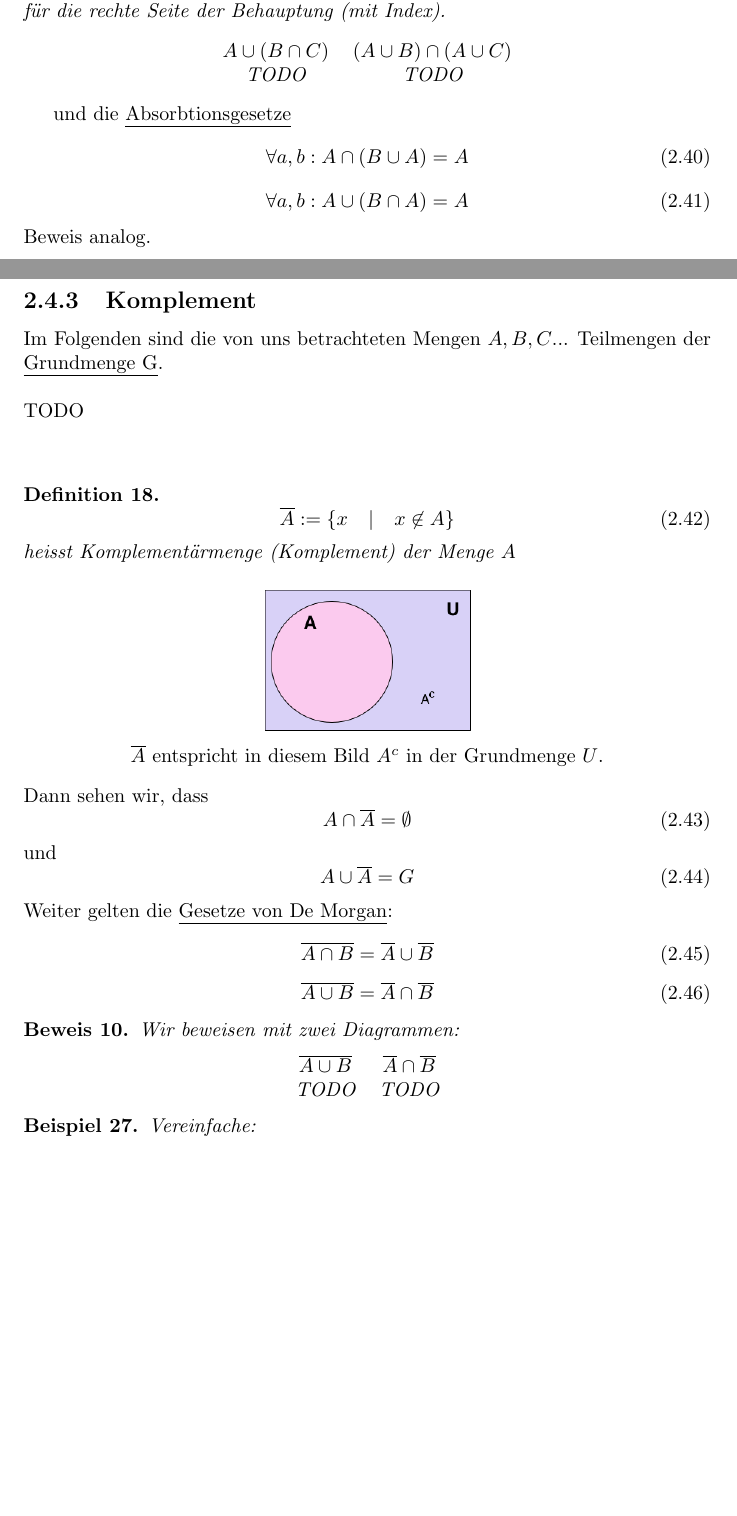
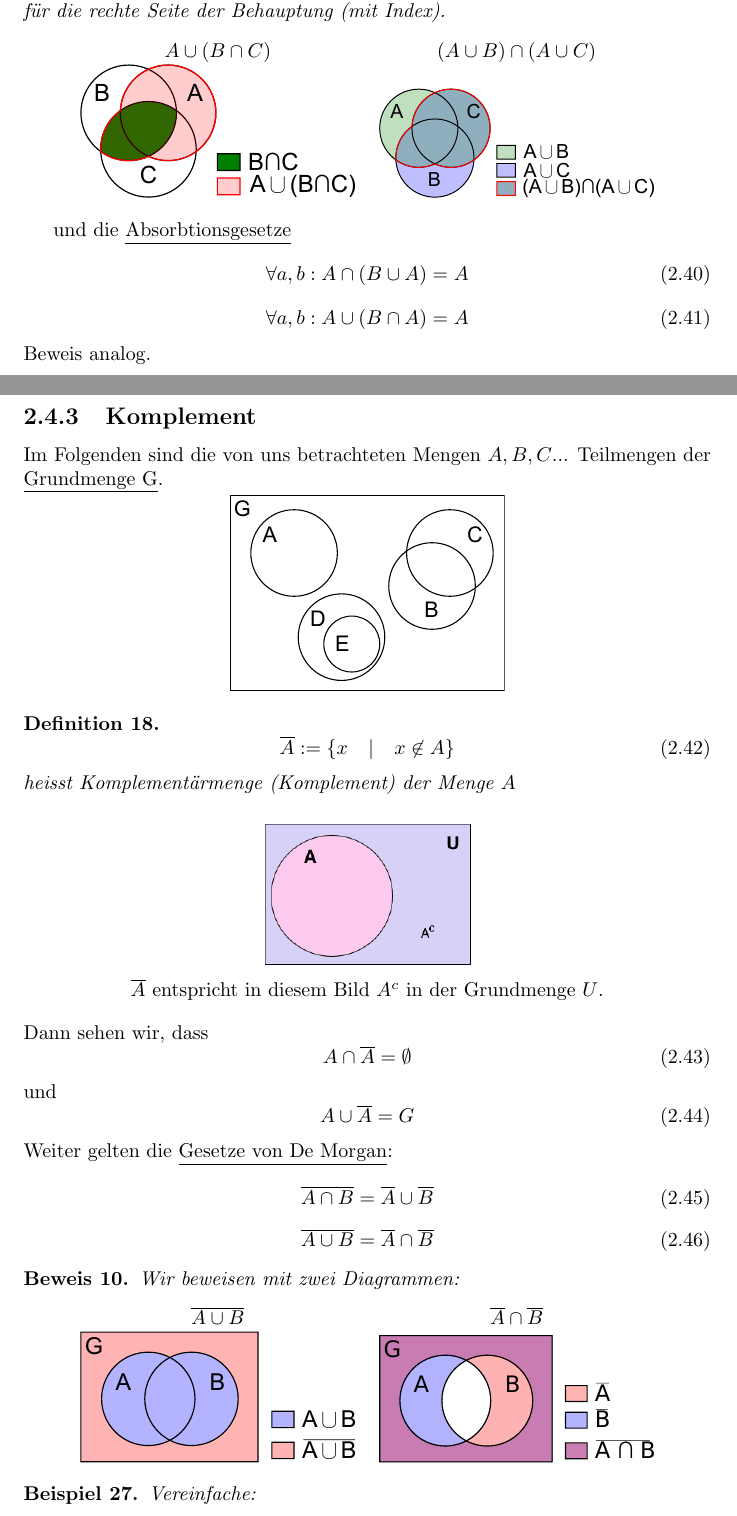
Before and after one commit to simonkrenger/bfh-diskrete-mathematik, a LaTeX document (Diskrete_Mathematik.tex): two parts of pages 31 and 32 of 36, joined at a grey line, cut so that both start at the same text, the shorter picture padded with empty space. Compiled offline with pdfLaTeX.

Commit message:
Added (some) graphics

```diff
--- a/Diskrete_Mathematik.tex
+++ b/Diskrete_Mathematik.tex
@@ -876,8 +876,7 @@ Der Beweis kan entweder mit Hilfe der Definitionen oder mit \underline{2 Diagram
 \begin{center}
 \begin{tabular}{c c}
 $A \cup (B \cap C)$ & $(A \cup B) \cap (A \cup C)$\\
-TODO & TODO
-%TODO: Zwei Diagramme (Distributivgesetz)
+\includegraphics[width=0.4\textwidth]{img/Aunion_BintersectC.pdf} & \includegraphics[width=0.4\textwidth]{img/AunionB_intersect_AunionC.pdf}
 \end{tabular}
 \end{center}
 \end{myproof}
@@ -886,7 +885,8 @@ und die \underline{Absorbtionsgesetze}
 \begin{equation}\forall a,b : A \cup (B \cap A) = A\end{equation}
 Beweis analog.
 \subsection{Komplement}
-Im Folgenden sind die von uns betrachteten Mengen $A, B, C$... Teilmengen der \underline{Grundmenge G}.\\\\TODO\\\\ %TODO: Bild mit Grundmenge
+Im Folgenden sind die von uns betrachteten Mengen $A, B, C$... Teilmengen der \underline{Grundmenge G}.
+$$\includegraphics[width=0.4\textwidth]{img/underlying_set.pdf}$$
 \begin{mydef}\begin{equation}\overline{A} := \{x \quad | \quad x \not \in A\}\end{equation} heisst Komplementärmenge (Komplement) der Menge $A$\end{mydef}
 \begin{center}\includegraphics[scale=0.5]{img/Set_Komplement.png}\\$\overline{A}$ entspricht in diesem Bild $A^c$ in der Grundmenge $U$.\end{center}
 %TODO: Besseres Bild?
@@ -900,7 +900,7 @@ Weiter gelten die \underline{Gesetze von De Morgan}:
 \begin{myproof}Wir beweisen mit zwei Diagrammen:
 \begin{center}\begin{tabular}{c c}
 $\overline{A \cup B}$ & $\overline{A} \cap \overline{B}$\\
-TODO & TODO
+\includegraphics[width=0.4\textwidth]{img/AunionB_complement.pdf} & \includegraphics[width=0.4\textwidth]{img/Acompl_intersect_Bcompl.pdf}
 %TODO: Zwei Diagramme (De Morgan)
 \end{tabular}
 \end{center}\end{myproof}
```
Also changed, not shown: Diskrete_Mathematik.pdf, img/Acompl_intersect_Bcompl.pdf (added), img/Acompl_intersect_Bcompl.svg (added), img/AunionB_complement.pdf (added), img/AunionB_complement.svg (added), img/AunionB_intersect_AunionC.pdf (added), img/AunionB_intersect_AunionC.svg (added), img/Aunion_BintersectC.pdf (added), img/Aunion_BintersectC.svg (added), img/underlying_set.pdf (added), img/underlying_set.svg (added), Diskrete_Mathematik.tex (2 more changed lines).
